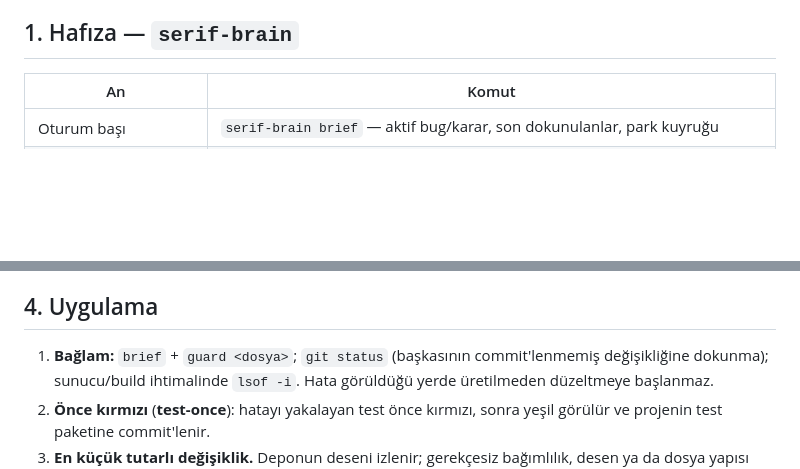
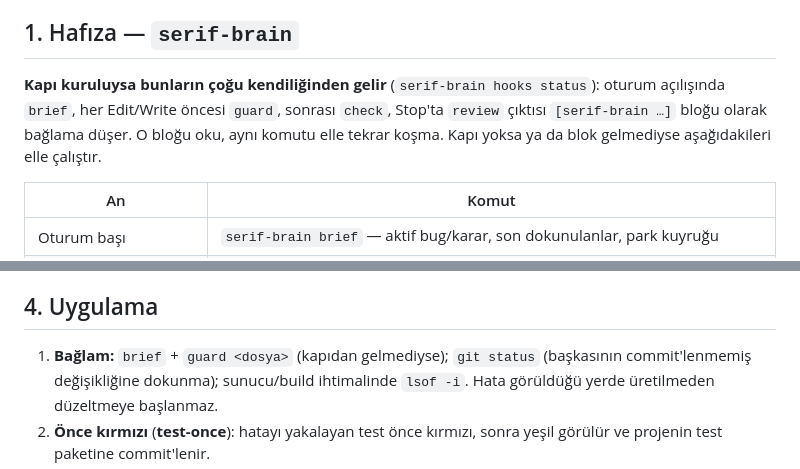
Before and after one commit to muhammedserifdemir/serif-brain-core, a Markdown page: skill/serif-brain-core/SKILL.md, 2 parts joined by grey strips. GitHub-like rendering; blank space fills up the shorter version.

Commit message:
docs(skill): hub reads auto-injected gate output instead of re-running brief/guard

```diff
--- a/skill/serif-brain-core/SKILL.md
+++ b/skill/serif-brain-core/SKILL.md
@@ -14,6 +14,11 @@ ve CLI kapısındadır (`katalog-tara.sh`, `serif-brain review`, `serif-brain li
 Bu dosya yalnız yargı gerektiren kısmı anlatır.
 
 ## 1. Hafıza — `serif-brain`
+
+**Kapı kuruluysa bunların çoğu kendiliğinden gelir** (`serif-brain hooks status`):
+oturum açılışında `brief`, her Edit/Write öncesi `guard`, sonrası `check`, Stop'ta
+`review` çıktısı `[serif-brain …]` bloğu olarak bağlama düşer. O bloğu oku, aynı
+komutu elle tekrar koşma. Kapı yoksa ya da blok gelmediyse aşağıdakileri elle çalıştır.
 
 | An | Komut |
 |---|---|
@@ -69,7 +74,7 @@ işlem varsa dur, sahibe sor.
 
 ## 4. Uygulama
 
-1. **Bağlam:** `brief` + `guard <dosya>`; `git status` (başkasının commit'lenmemiş
+1. **Bağlam:** `brief` + `guard <dosya>` (kapıdan gelmediyse); `git status` (başkasının commit'lenmemiş
    değişikliğine dokunma); sunucu/build ihtimalinde `lsof -i`. Hata görüldüğü yerde
    üretilmeden düzeltmeye başlanmaz.
 2. **Önce kırmızı** (**test-once**): hatayı yakalayan test önce kırmızı, sonra yeşil
```
Also changed, not shown: 1 other file.
